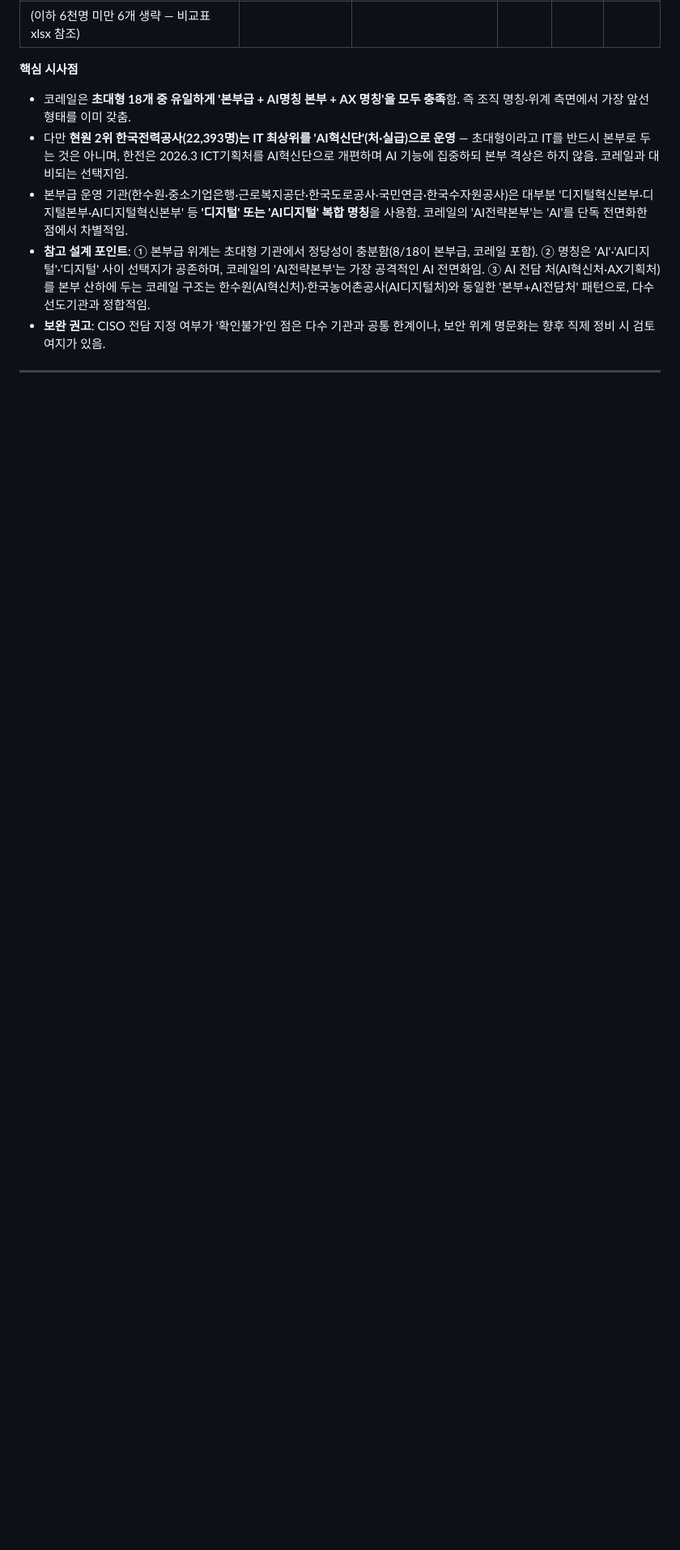
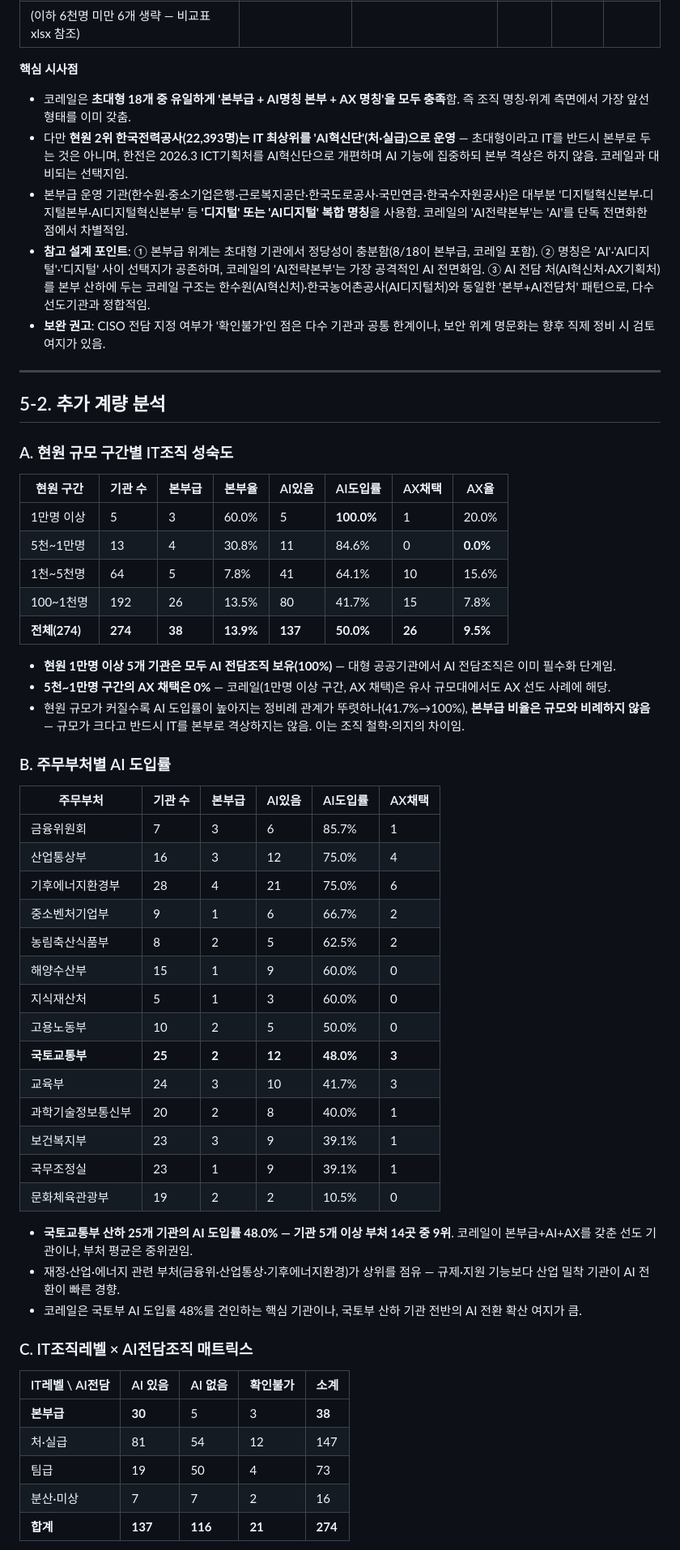
Before and after one commit to lovelyquality/korea-public-it-org-2026, a Markdown page: IT조직_분석보고서_공공기관274.md, the part around one of its changes. Shown at 81% size. Rendered like a GitHub page; blank space fills up the shorter version.

Commit message:
분석보고서 5-2절 추가: 4개 계량 심화 분석
① 현원 구간별 IT성숙도 — 1만명+ 전원 AI보유, 5천~1만 AX 0%
② 주무부처별 AI도입률 — 국토부 48%(9위), 코레일 견인 기관
③ IT레벨×AI전담 매트릭스 — 선도형(본부급+AI) 30개(10.9%)
④ AX 26개 프로파일 — 코레일 현원 1위(2위 대비 11배)

Co-Authored-By: Claude Sonnet 4.6 <noreply@anthropic.com>

```diff
--- a/IT조직_분석보고서_공공기관274.md
+++ b/IT조직_분석보고서_공공기관274.md
@@ -128,3 +128,52 @@
 
 ---
 
+## 5-2. 추가 계량 분석
+
+### A. 현원 규모 구간별 IT조직 성숙도
+
+| 현원 구간 | 기관 수 | 본부급 | 본부율 | AI있음 | AI도입률 | AX채택 | AX율 |
+|------|------|------|------|------|------|------|------|
+| 1만명 이상 | 5 | 3 | 60.0% | 5 | **100.0%** | 1 | 20.0% |
+| 5천~1만명 | 13 | 4 | 30.8% | 11 | 84.6% | 0 | **0.0%** |
+| 1천~5천명 | 64 | 5 | 7.8% | 41 | 64.1% | 10 | 15.6% |
+| 100~1천명 | 192 | 26 | 13.5% | 80 | 41.7% | 15 | 7.8% |
+| **전체(274)** | **274** | **38** | **13.9%** | **137** | **50.0%** | **26** | **9.5%** |
+
+- **현원 1만명 이상 5개 기관은 모두 AI 전담조직 보유(100%)** — 대형 공공기관에서 AI 전담조직은 이미 필수화 단계임.
+- **5천~1만명 구간의 AX 채택은 0%** — 코레일(1만명 이상 구간, AX 채택)은 유사 규모대에서도 AX 선도 사례에 해당.
+- 현원 규모가 커질수록 AI 도입률이 높아지는 정비례 관계가 뚜렷하나(41.7%→100%), **본부급 비율은 규모와 비례하지 않음** — 규모가 크다고 반드시 IT를 본부로 격상하지는 않음. 이는 조직 철학·의지의 차이임.
+
+### B. 주무부처별 AI 도입률
+
+| 주무부처 | 기관 수 | 본부급 | AI있음 | AI도입률 | AX채택 |
+|------|------|------|------|------|------|
+| 금융위원회 | 7 | 3 | 6 | 85.7% | 1 |
+| 산업통상부 | 16 | 3 | 12 | 75.0% | 4 |
+| 기후에너지환경부 | 28 | 4 | 21 | 75.0% | 6 |
+| 중소벤처기업부 | 9 | 1 | 6 | 66.7% | 2 |
+| 농림축산식품부 | 8 | 2 | 5 | 62.5% | 2 |
+| 해양수산부 | 15 | 1 | 9 | 60.0% | 0 |
+| 지식재산처 | 5 | 1 | 3 | 60.0% | 0 |
+| 고용노동부 | 10 | 2 | 5 | 50.0% | 0 |
+| **국토교통부** | **25** | **2** | **12** | **48.0%** | **3** |
+| 교육부 | 24 | 3 | 10 | 41.7% | 3 |
+| 과학기술정보통신부 | 20 | 2 | 8 | 40.0% | 1 |
+| 보건복지부 | 23 | 3 | 9 | 39.1% | 1 |
+| 국무조정실 | 23 | 1 | 9 | 39.1% | 1 |
+| 문화체육관광부 | 19 | 2 | 2 | 10.5% | 0 |
+
+- **국토교통부 산하 25개 기관의 AI 도입률 48.0% — 기관 5개 이상 부처 14곳 중 9위**. 코레일이 본부급+AI+AX를 갖춘 선도 기관이나, 부처 평균은 중위권임.
+- 재정·산업·에너지 관련 부처(금융위·산업통상·기후에너지환경)가 상위를 점유 — 규제·지원 기능보다 산업 밀착 기관이 AI 전환이 빠른 경향.
+- 코레일은 국토부 AI 도입률 48%를 견인하는 핵심 기관이나, 국토부 산하 기관 전반의 AI 전환 확산 여지가 큼.
+
+### C. IT조직레벨 × AI전담조직 매트릭스
+
+| IT레벨 \ AI전담 | AI 있음 | AI 없음 | 확인불가 | 소계 |
+|------|------|------|------|------|
+| **본부급** | **30** | 5 | 3 | **38** |
+| 처·실급 | 81 | 54 | 12 | 147 |
+| 팀급 | 19 | 50 | 4 | 73 |
+| 분산·미상 | 7 | 7 | 2 | 16 |
+| **합계** | **137** | **116** | **21** | **274** |
+
```
Also changed, not shown: other parts of IT조직_분석보고서_공공기관274.md (+20 -0 lines).
